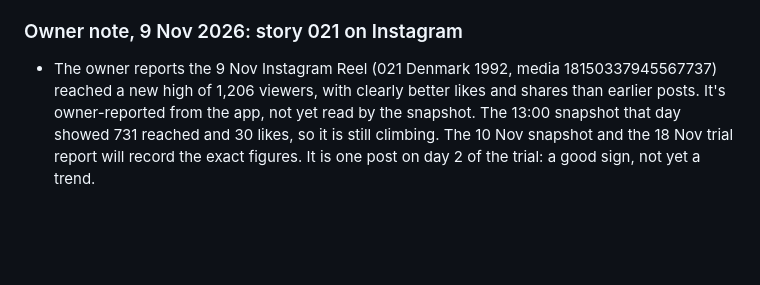
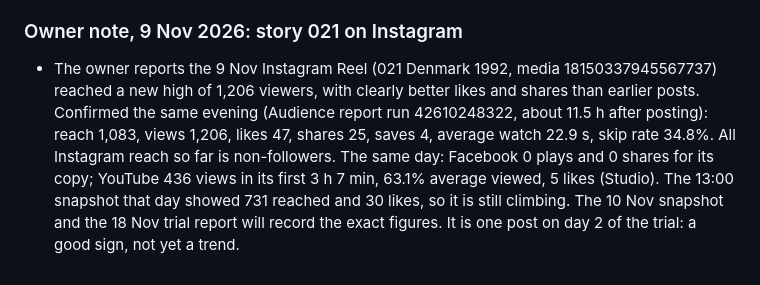
Before and after one commit to immigrationlabsg/football-stories-101, a Markdown page: docs/growth-log.md, the part around the change. Rendered like a GitHub page; blank space fills up the shorter version.

Commit message:
Growth log: confirmed 021 numbers on Instagram, Facebook and YouTube
Co-Authored-By: Claude Opus 5.5 <noreply@anthropic.com>

```diff
--- a/docs/growth-log.md
+++ b/docs/growth-log.md
@@ -507,4 +507,4 @@ Ideas for **after 17 Nov**. Nothing here changes the voiced style during the tri
 - Not reached: Mosseri's original videos (login needed), YouTube's own Shorts best-practice page (only third-party summaries came back), George Best's death date: not confirmed in this round, but story 037 already uses 25 Nov 2005; its own fact-check must confirm it.
 
 ### Owner note, 9 Nov 2026: story 021 on Instagram
-- The owner reports the 9 Nov Instagram Reel (021 Denmark 1992, media 18150337945567737) reached a new high of 1,206 viewers, with clearly better likes and shares than earlier posts. It's owner-reported from the app, not yet read by the snapshot. The 13:00 snapshot that day showed 731 reached and 30 likes, so it is still climbing. The 10 Nov snapshot and the 18 Nov trial report will record the exact figures. It is one post on day 2 of the trial: a good sign, not yet a trend.
+- The owner reports the 9 Nov Instagram Reel (021 Denmark 1992, media 18150337945567737) reached a new high of 1,206 viewers, with clearly better likes and shares than earlier posts. Confirmed the same evening (Audience report run 42610248322, about 11.5 h after posting): reach 1,083, views 1,206, likes 47, shares 25, saves 4, average watch 22.9 s, skip rate 34.8%. All Instagram reach so far is non-followers. The same day: Facebook 0 plays and 0 shares for its copy; YouTube 436 views in its first 3 h 7 min, 63.1% average viewed, 5 likes (Studio). The 13:00 snapshot that day showed 731 reached and 30 likes, so it is still climbing. The 10 Nov snapshot and the 18 Nov trial report will record the exact figures. It is one post on day 2 of the trial: a good sign, not yet a trend.
```
